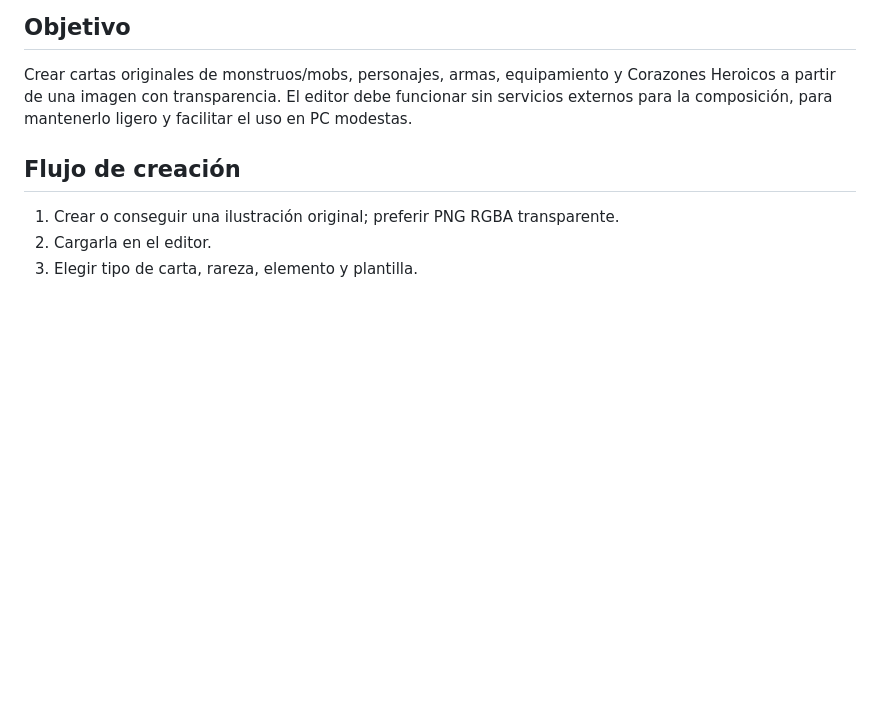
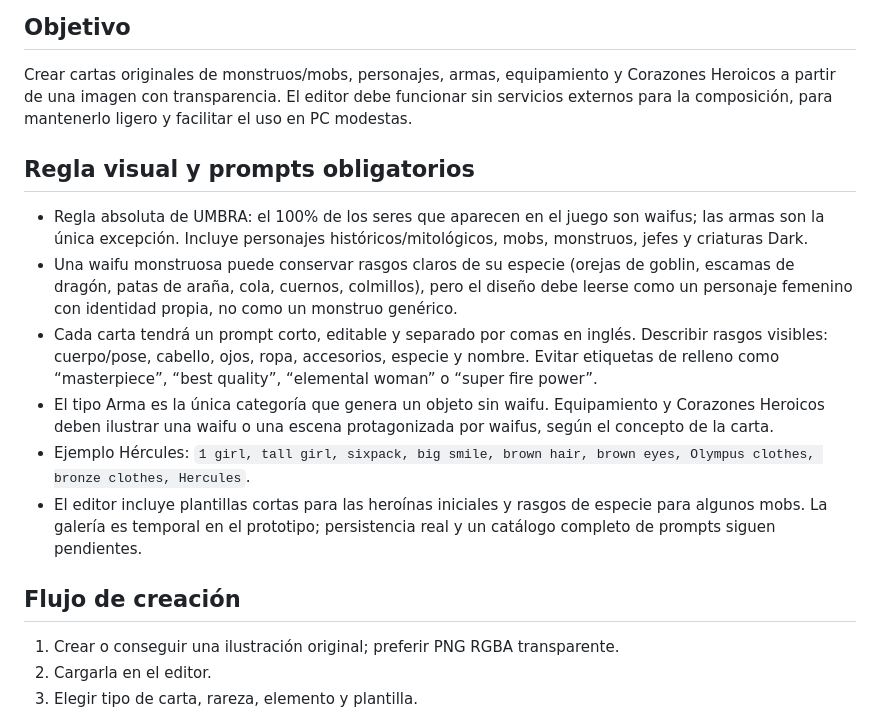
Before and after one commit to eltiootaku2020-cmyk/cardwaifu, a Markdown page: docs/TALLER_DE_CARTAS.md, the part around the change. Rendered like a GitHub page; blank space fills up the shorter version.

Commit message:
docs: define waifu prompt rules

```diff
--- a/docs/TALLER_DE_CARTAS.md
+++ b/docs/TALLER_DE_CARTAS.md
@@ -2,6 +2,14 @@
 
 ## Objetivo
 Crear cartas originales de monstruos/mobs, personajes, armas, equipamiento y Corazones Heroicos a partir de una imagen con transparencia. El editor debe funcionar sin servicios externos para la composición, para mantenerlo ligero y facilitar el uso en PC modestas.
+
+## Regla visual y prompts obligatorios
+- Regla absoluta de UMBRA: el 100% de los seres que aparecen en el juego son waifus; las armas son la única excepción. Incluye personajes históricos/mitológicos, mobs, monstruos, jefes y criaturas Dark.
+- Una waifu monstruosa puede conservar rasgos claros de su especie (orejas de goblin, escamas de dragón, patas de araña, cola, cuernos, colmillos), pero el diseño debe leerse como un personaje femenino con identidad propia, no como un monstruo genérico.
+- Cada carta tendrá un prompt corto, editable y separado por comas en inglés. Describir rasgos visibles: cuerpo/pose, cabello, ojos, ropa, accesorios, especie y nombre. Evitar etiquetas de relleno como “masterpiece”, “best quality”, “elemental woman” o “super fire power”.
+- El tipo Arma es la única categoría que genera un objeto sin waifu. Equipamiento y Corazones Heroicos deben ilustrar una waifu o una escena protagonizada por waifus, según el concepto de la carta.
+- Ejemplo Hércules: `1 girl, tall girl, sixpack, big smile, brown hair, brown eyes, Olympus clothes, bronze clothes, Hercules`.
+- El editor incluye plantillas cortas para las heroínas iniciales y rasgos de especie para algunos mobs. La galería es temporal en el prototipo; persistencia real y un catálogo completo de prompts siguen pendientes.
 
 ## Flujo de creación
 1. Crear o conseguir una ilustración original; preferir PNG RGBA transparente.
```
